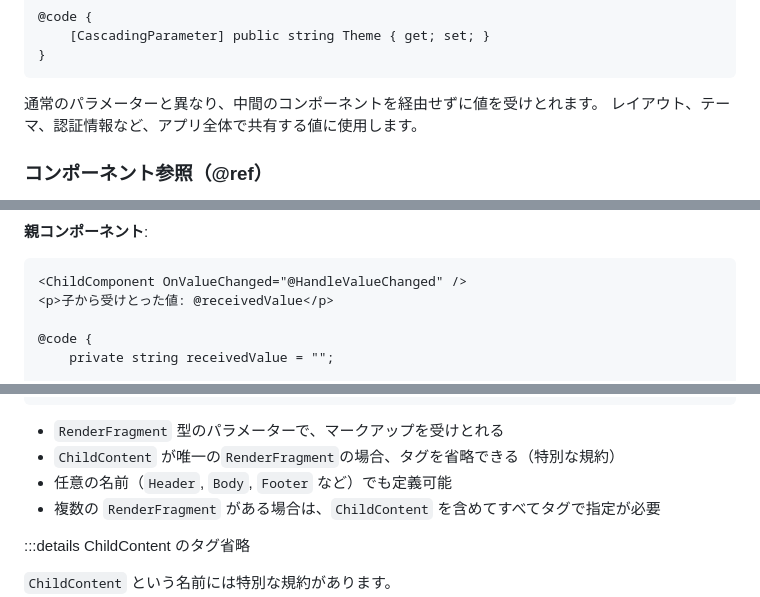
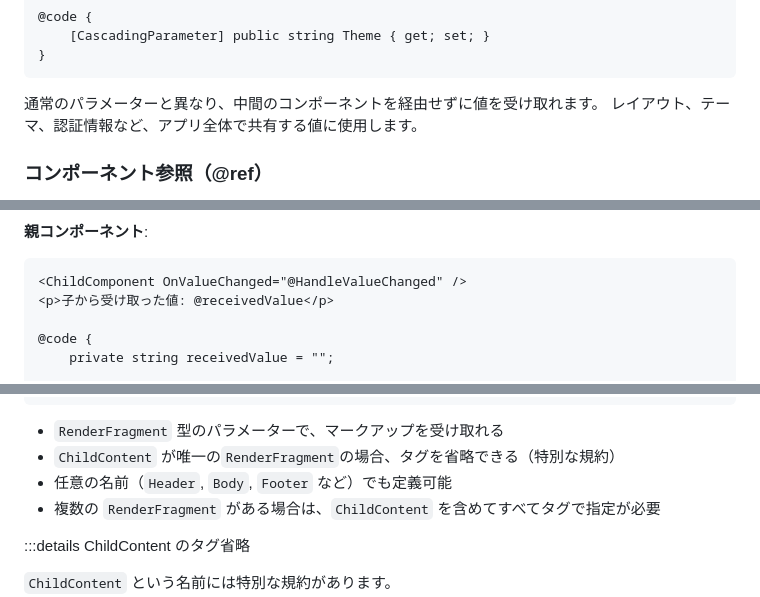
Before and after one commit to pixcelo/zenn-content, a Markdown page: articles/blazor-databinding.md, 3 parts joined by grey strips. Rendered like a GitHub page.

Commit message:
fix: 文字校正

````diff
--- a/articles/blazor-databinding.md
+++ b/articles/blazor-databinding.md
@@ -240,7 +240,7 @@ graph TD
 }
 ```
 
-通常のパラメーターと異なり、中間のコンポーネントを経由せずに値を受けとれます。
+通常のパラメーターと異なり、中間のコンポーネントを経由せずに値を受け取れます。
 レイアウト、テーマ、認証情報など、アプリ全体で共有する値に使用します。
 
 ### コンポーネント参照（@ref）
@@ -391,7 +391,7 @@ graph LR
 **親コンポーネント**:
 ```razor
 <ChildComponent OnValueChanged="@HandleValueChanged" />
-<p>子から受けとった値: @receivedValue</p>
+<p>子から受け取った値: @receivedValue</p>
 
 @code {
     private string receivedValue = "";
@@ -583,7 +583,7 @@ graph LR
 </div>
 ```
 
-- `RenderFragment` 型のパラメーターで、マークアップを受けとれる
+- `RenderFragment` 型のパラメーターで、マークアップを受け取れる
 - `ChildContent` が唯一の`RenderFragment`の場合、タグを省略できる（特別な規約）
 - 任意の名前（`Header`, `Body`, `Footer` など）でも定義可能
 - 複数の `RenderFragment` がある場合は、`ChildContent` を含めてすべてタグで指定が必要
````
